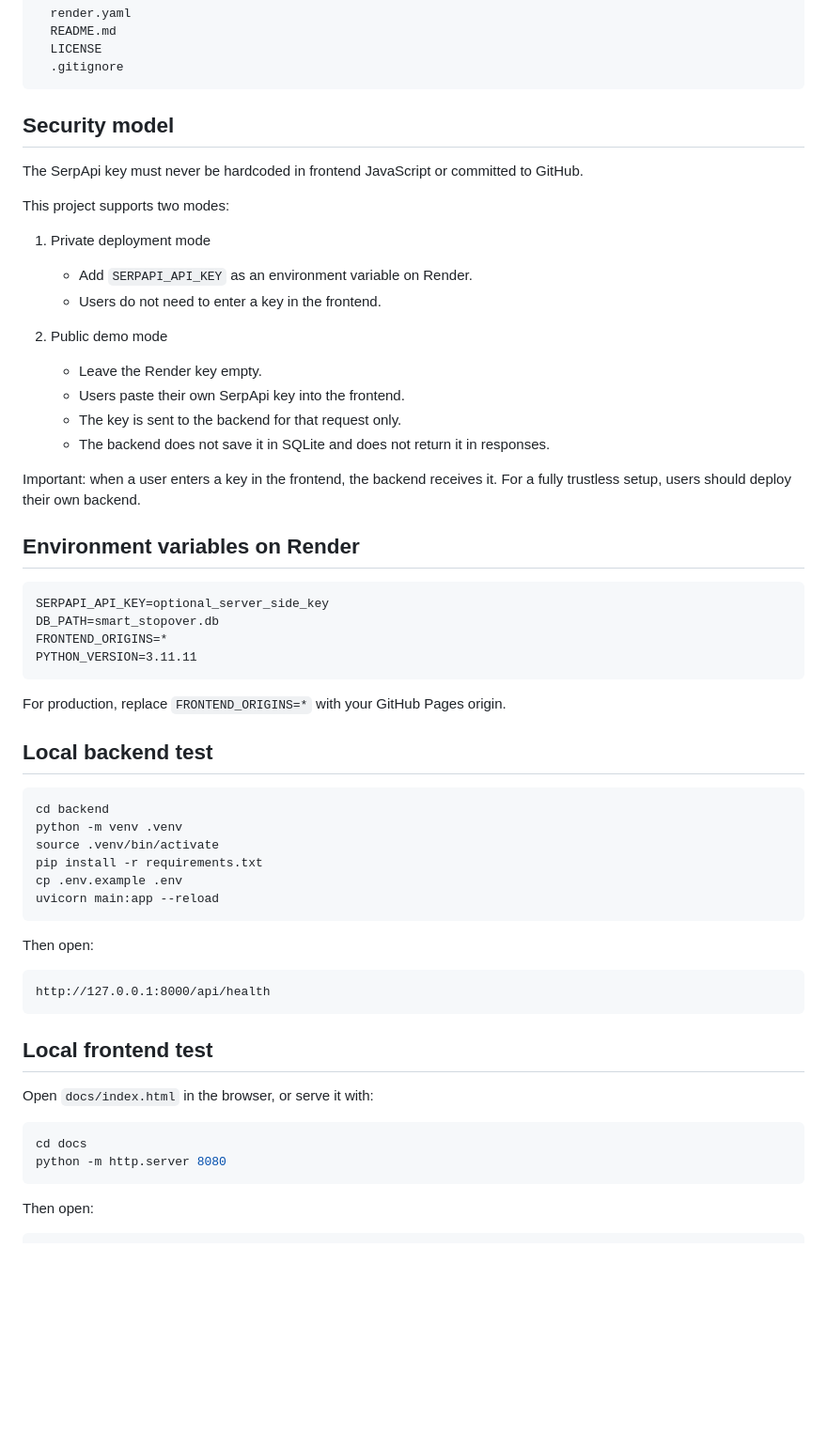
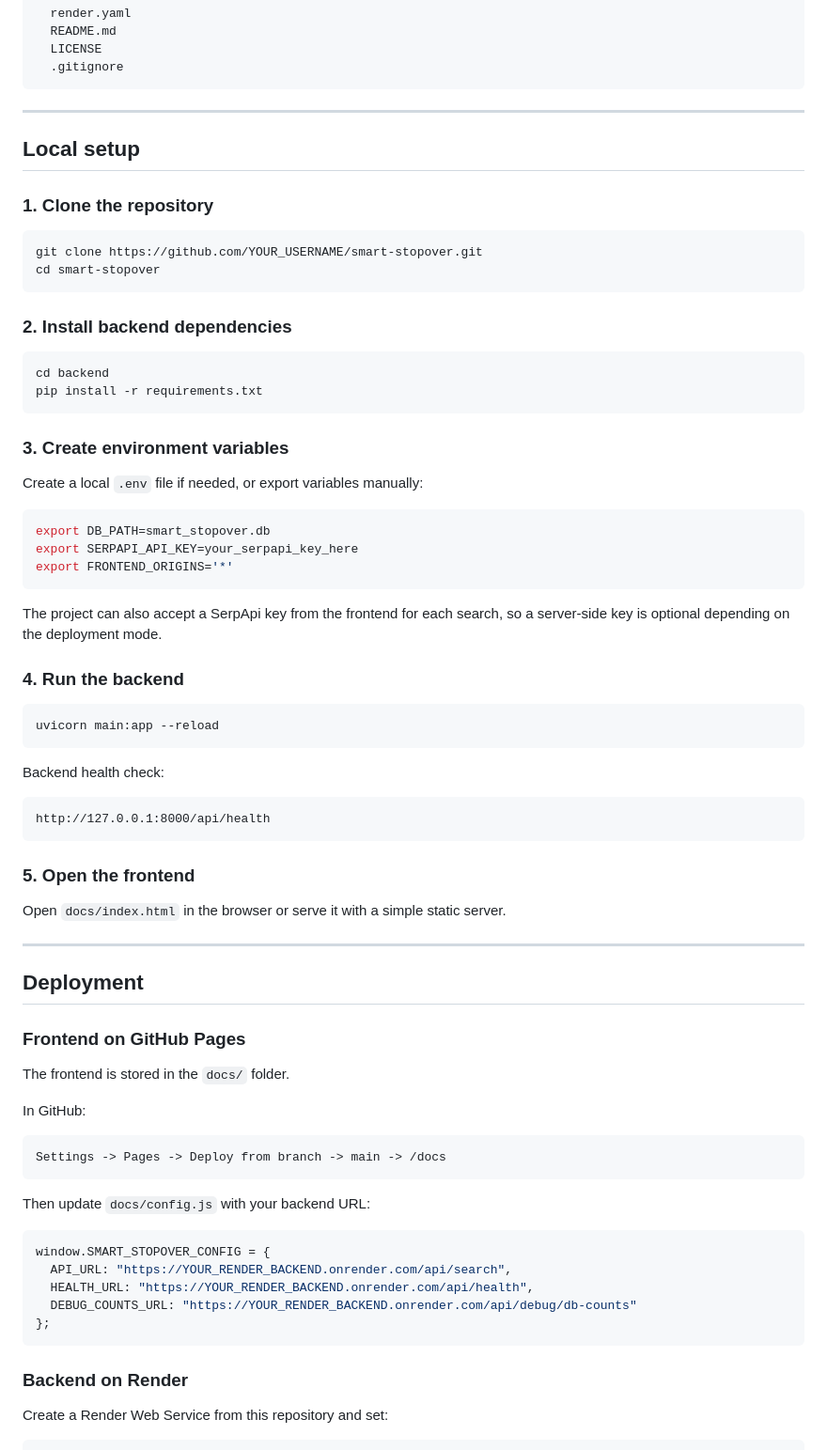
Before and after one commit to lucariolo/Smart-Stopover-Finder, a Markdown page: README.md, the part around one of its changes. Shown at 94% size. Rendered like a GitHub page; blank space fills up the shorter version.

````diff
--- a/README.md
+++ b/README.md
@@ -55,61 +224,78 @@ smart-stopover/
   .gitignore
 ```
 
-## Security model
+---
 
-The SerpApi key must never be hardcoded in frontend JavaScript or committed to GitHub.
+## Local setup
 
-This project supports two modes:
+### 1. Clone the repository
 
-1. Private deployment mode
-   - Add `SERPAPI_API_KEY` as an environment variable on Render.
-   - Users do not need to enter a key in the frontend.
-
-2. Public demo mode
-   - Leave the Render key empty.
-   - Users paste their own SerpApi key into the frontend.
-   - The key is sent to the backend for that request only.
-   - The backend does not save it in SQLite and does not return it in responses.
-
-Important: when a user enters a key in the frontend, the backend receives it. For a fully trustless setup, users should deploy their own backend.
-
-## Environment variables on Render
-
-```text
-SERPAPI_API_KEY=optional_server_side_key
-DB_PATH=smart_stopover.db
-FRONTEND_ORIGINS=*
-PYTHON_VERSION=3.11.11
+```bash
+git clone https://github.com/YOUR_USERNAME/smart-stopover.git
+cd smart-stopover
 ```
 
-For production, replace `FRONTEND_ORIGINS=*` with your GitHub Pages origin.
-
-## Local backend test
+### 2. Install backend dependencies
 
 ```bash
 cd backend
-python -m venv .venv
-source .venv/bin/activate
 pip install -r requirements.txt
-cp .env.example .env
+```
+
+### 3. Create environment variables
+
+Create a local `.env` file if needed, or export variables manually:
+
+```bash
+export DB_PATH=smart_stopover.db
+export SERPAPI_API_KEY=your_serpapi_key_here
+export FRONTEND_ORIGINS='*'
+```
+
+The project can also accept a SerpApi key from the frontend for each search, so a server-side key is optional depending on the deployment mode.
+
+### 4. Run the backend
+
+```bash
 uvicorn main:app --reload
 ```
 
-Then open:
+Backend health check:
 
 ```text
 http://127.0.0.1:8000/api/health
 ```
 
-## Local frontend test
+### 5. Open the frontend
 
-Open `docs/index.html` in the browser, or serve it with:
+Open `docs/index.html` in the browser or serve it with a simple static server.
 
-```bash
-cd docs
-python -m http.server 8080
+---
+
+## Deployment
+
+### Frontend on GitHub Pages
+
+The frontend is stored in the `docs/` folder.
+
+In GitHub:
+
+```text
+Settings -> Pages -> Deploy from branch -> main -> /docs
 ```
 
-Then open:
+Then update `docs/config.js` with your backend URL:
+
+```javascript
+window.SMART_STOPOVER_CONFIG = {
+  API_URL: "https://YOUR_RENDER_BACKEND.onrender.com/api/search",
+  HEALTH_URL: "https://YOUR_RENDER_BACKEND.onrender.com/api/health",
+  DEBUG_COUNTS_URL: "https://YOUR_RENDER_BACKEND.onrender.com/api/debug/db-counts"
+};
+```
+
+### Backend on Render
+
+Create a Render Web Service from this repository and set:
 
 ```text
````
Also changed, not shown: other parts of README.md (+275 -101 lines).
